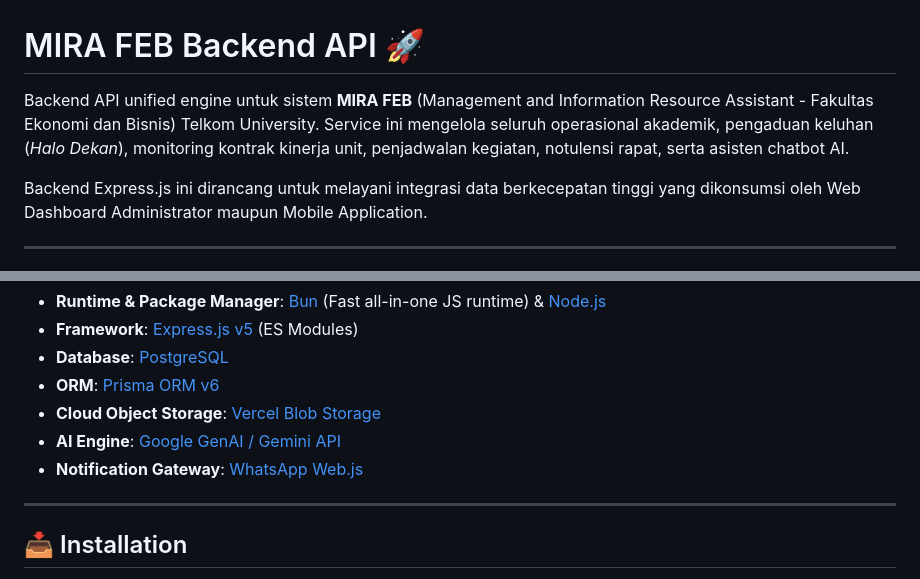
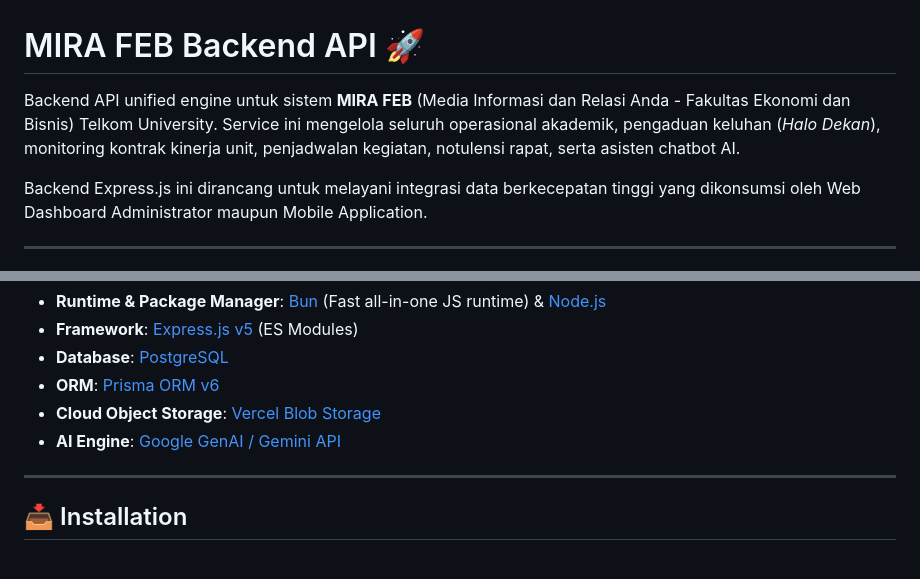
Before and after one commit to feb-it-telkomuniversity/mira-feb-backend, a Markdown page: README.md, 2 parts joined by grey strips. Rendered like a GitHub page.

Commit message:
update(readme-docs): delete some features that are still in dev

```diff
--- a/README.md
+++ b/README.md
@@ -1,6 +1,6 @@
 # MIRA FEB Backend API 🚀
 
-Backend API unified engine untuk sistem **MIRA FEB** (Management and Information Resource Assistant - Fakultas Ekonomi dan Bisnis) Telkom University. Service ini mengelola seluruh operasional akademik, pengaduan keluhan (*Halo Dekan*), monitoring kontrak kinerja unit, penjadwalan kegiatan, notulensi rapat, serta asisten chatbot AI.
+Backend API unified engine untuk sistem **MIRA FEB** (Media Informasi dan Relasi Anda - Fakultas Ekonomi dan Bisnis) Telkom University. Service ini mengelola seluruh operasional akademik, pengaduan keluhan (*Halo Dekan*), monitoring kontrak kinerja unit, penjadwalan kegiatan, notulensi rapat, serta asisten chatbot AI.
 
 Backend Express.js ini dirancang untuk melayani integrasi data berkecepatan tinggi yang dikonsumsi oleh Web Dashboard Administrator maupun Mobile Application.
 
@@ -33,7 +33,6 @@ MIRA FEB Backend dibangun menggunakan ekosistem teknologi modern:
 * **ORM**: [Prisma ORM v6](https://www.prisma.io/)
 * **Cloud Object Storage**: [Vercel Blob Storage](https://vercel.com/docs/storage/vercel-blob)
 * **AI Engine**: [Google GenAI / Gemini API](https://ai.google.dev/)
-* **Notification Gateway**: [WhatsApp Web.js](https://wwebjs.dev/)
 
 ---
 
```
